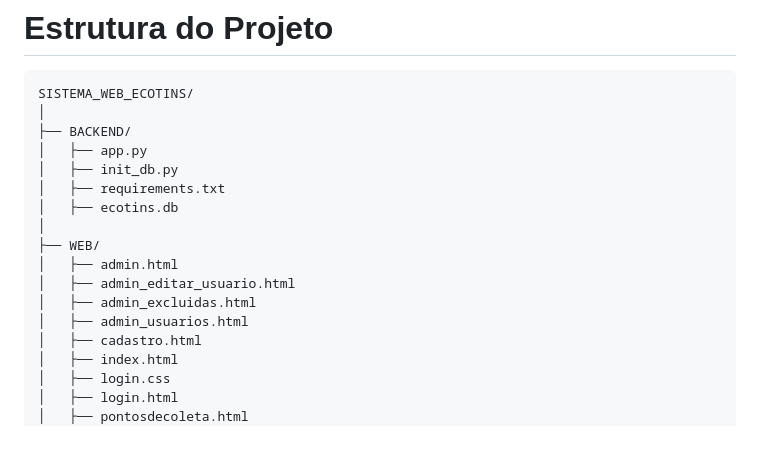
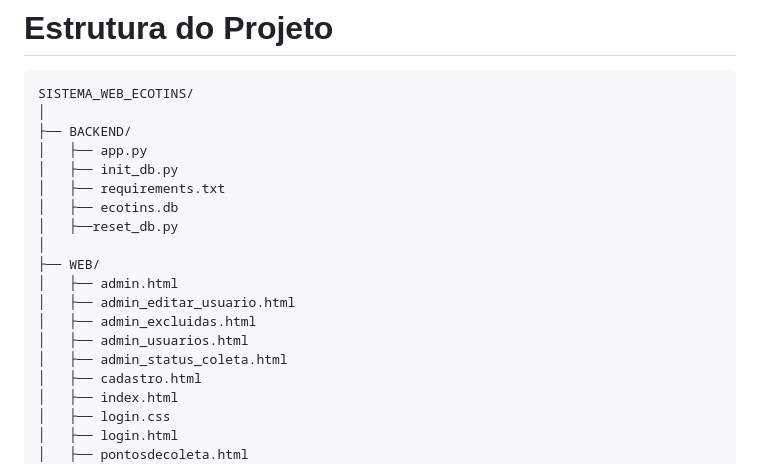
Before and after one commit to FernandoTADS/SISTEMA-WEB-ECOTINS, a Markdown page: README.md, the part around the change. GitHub-like rendering; blank space fills up the shorter version.

Commit message:
atualização

```diff
--- a/README.md
+++ b/README.md
@@ -42,12 +42,14 @@ SISTEMA_WEB_ECOTINS/
 │   ├── init_db.py
 │   ├── requirements.txt
 │   ├── ecotins.db
+│   ├──reset_db.py
 │
 ├── WEB/
 │   ├── admin.html
 │   ├── admin_editar_usuario.html
 │   ├── admin_excluidas.html
 │   ├── admin_usuarios.html
+│   ├── admin_status_coleta.html
 │   ├── cadastro.html
 │   ├── index.html
 │   ├── login.css
```
